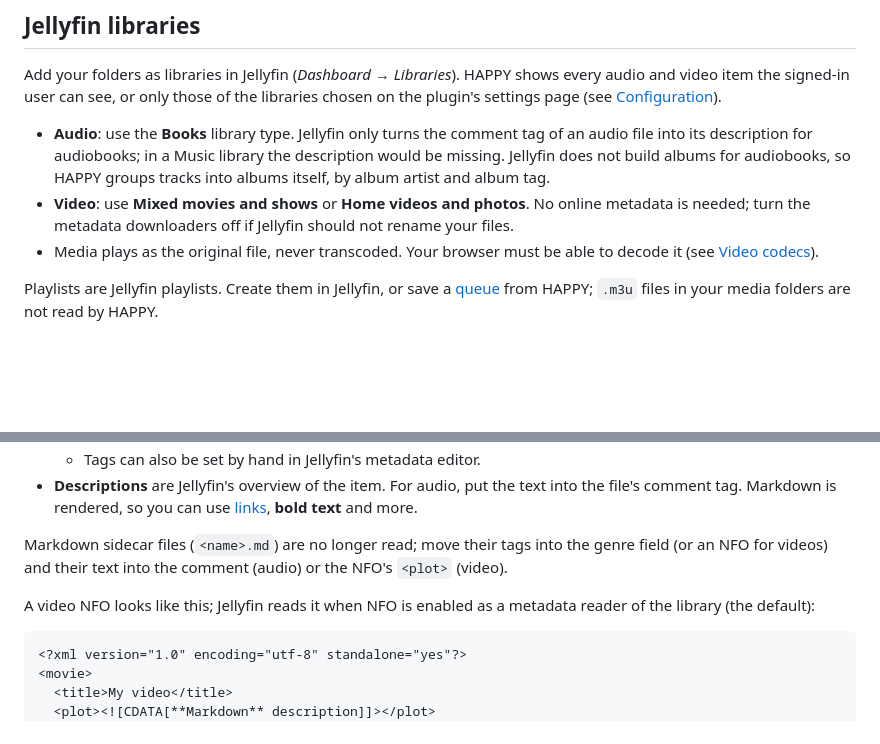
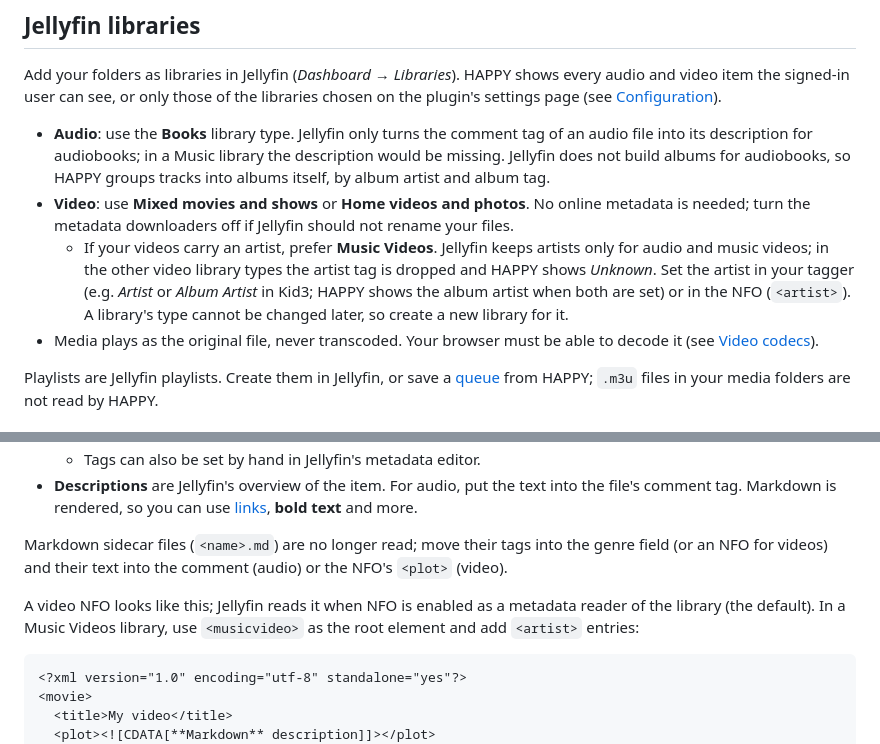
Before and after one commit to lumbar-spine-support/docker-haptic-player, a Markdown page: docs/library.md, 2 parts joined by grey strips. GitHub-like rendering; blank space fills up the shorter version.

Commit message:
docs(library): recommend the Music Videos type for videos with artists
Jellyfin keeps artists only for audio and music-video items; in Movies,
Mixed or Home videos libraries the embedded artist tag is dropped and
HAPPY shows Unknown.

Co-Authored-By: Claude Opus 5.5 <noreply@anthropic.com>

````diff
--- a/docs/library.md
+++ b/docs/library.md
@@ -22,6 +22,7 @@ Add your folders as libraries in Jellyfin (*Dashboard → Libraries*). HAPPY sho
 
 - **Audio**: use the **Books** library type. Jellyfin only turns the comment tag of an audio file into its description for audiobooks; in a Music library the description would be missing. Jellyfin does not build albums for audiobooks, so HAPPY groups tracks into albums itself, by album artist and album tag.
 - **Video**: use **Mixed movies and shows** or **Home videos and photos**. No online metadata is needed; turn the metadata downloaders off if Jellyfin should not rename your files.
+  - If your videos carry an artist, prefer **Music Videos**. Jellyfin keeps artists only for audio and music videos; in the other video library types the artist tag is dropped and HAPPY shows *Unknown*. Set the artist in your tagger (e.g. *Artist* or *Album Artist* in Kid3; HAPPY shows the album artist when both are set) or in the NFO (`<artist>`). A library's type cannot be changed later, so create a new library for it.
 - Media plays as the original file, never transcoded. Your browser must be able to decode it (see [Video codecs](#video-codecs)).
 
 Playlists are Jellyfin playlists. Create them in Jellyfin, or save a [queue](#queue) from HAPPY; `.m3u` files in your media folders are not read by HAPPY.
@@ -36,7 +37,7 @@ Playlists are Jellyfin playlists. Create them in Jellyfin, or save a [queue](#qu
 
 Markdown sidecar files (`<name>.md`) are no longer read; move their tags into the genre field (or an NFO for videos) and their text into the comment (audio) or the NFO's `<plot>` (video).
 
-A video NFO looks like this; Jellyfin reads it when NFO is enabled as a metadata reader of the library (the default):
+A video NFO looks like this; Jellyfin reads it when NFO is enabled as a metadata reader of the library (the default). In a Music Videos library, use `<musicvideo>` as the root element and add `<artist>` entries:
 
 ```xml
 <?xml version="1.0" encoding="utf-8" standalone="yes"?>
````
